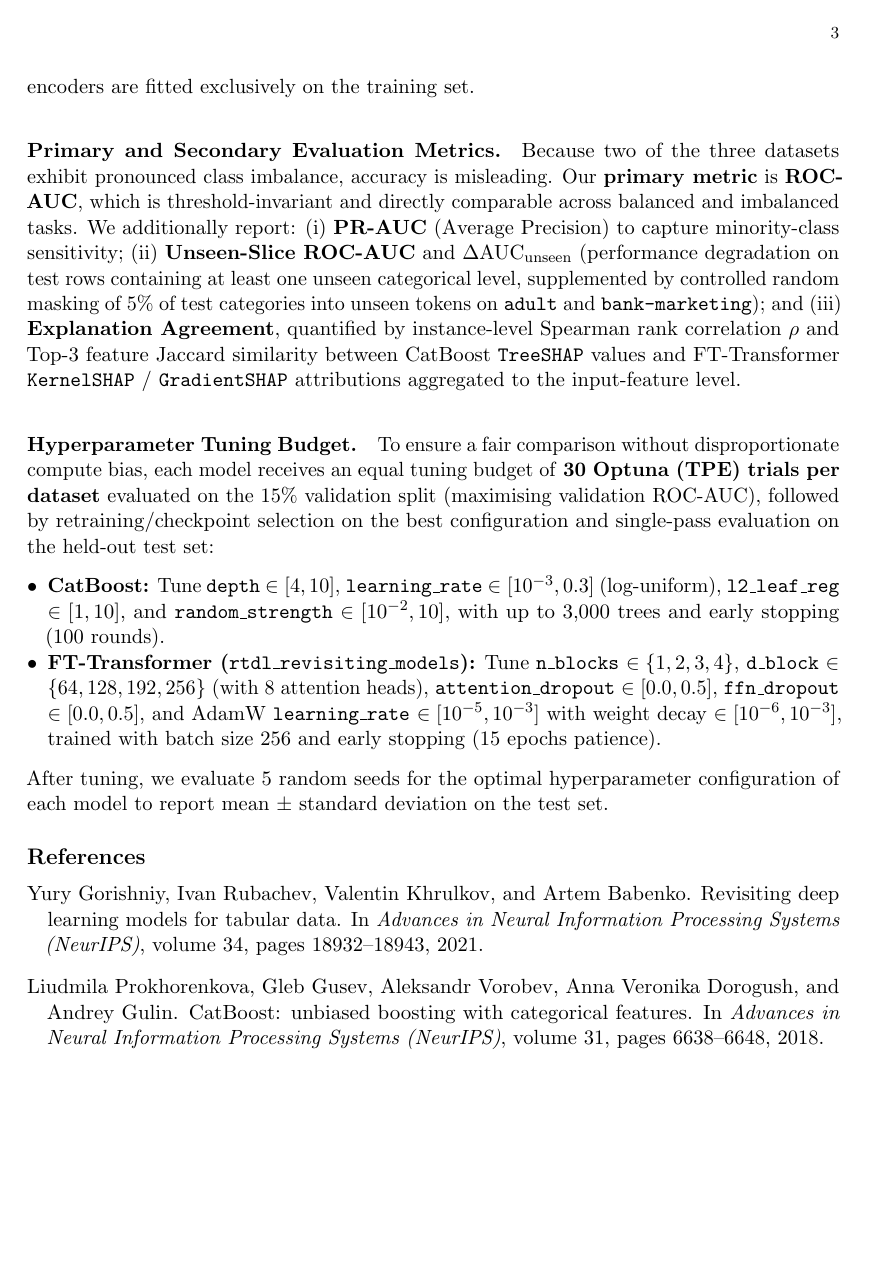
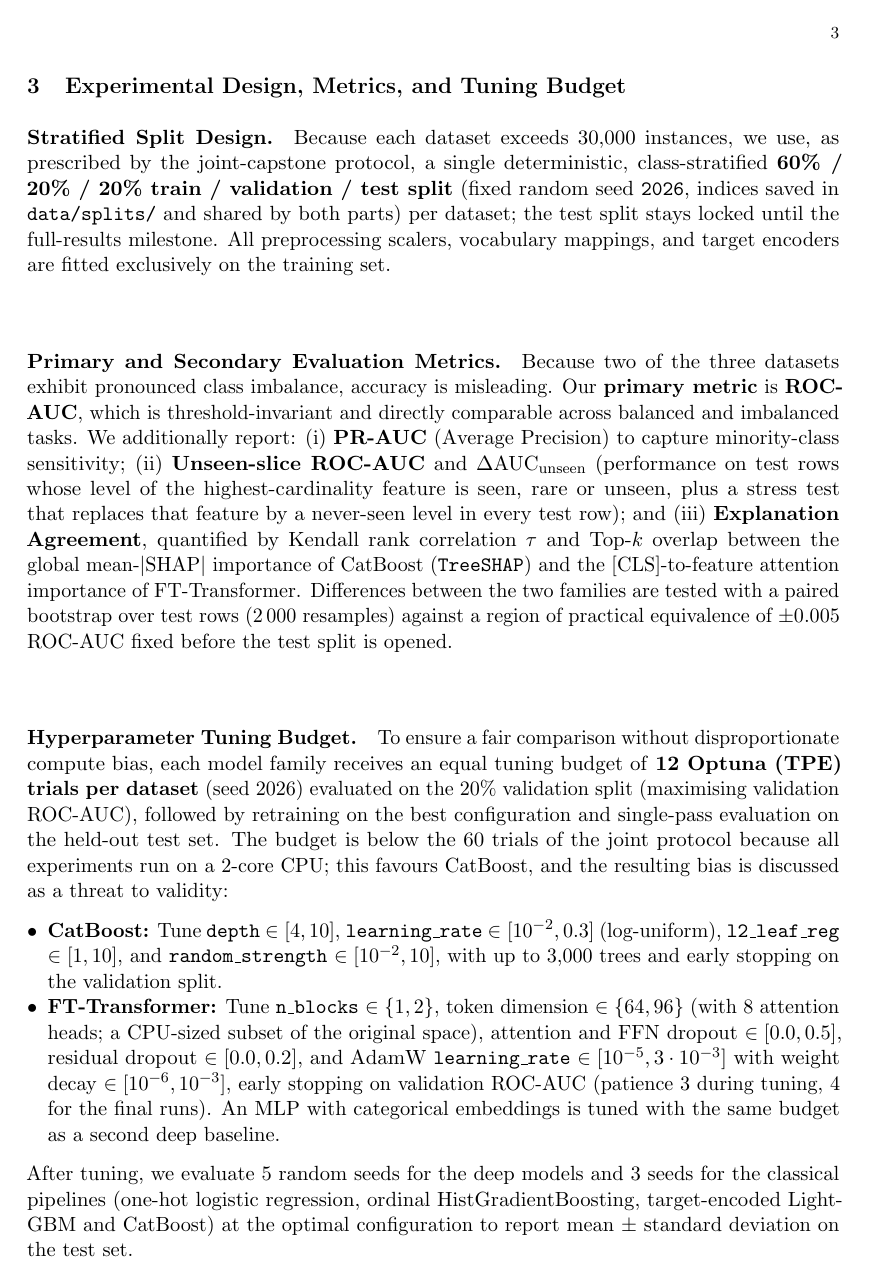
Before and after one commit to khrystyna1001/P2_CatBoost_vs_FT_Transformer, a LaTeX paper (report/m1_proposal.tex): page 3 of 3 before the commit and page 3 of 4 after it. Compiled offline with pdfLaTeX.

Commit message:
Finish tex

```diff
--- a/report/m1_proposal.tex
+++ b/report/m1_proposal.tex
@@ -67,17 +67,17 @@ We select three binary classification datasets from OpenML via \texttt{sklearn.d
 
 \section{Experimental Design, Metrics, and Tuning Budget}
-\paragraph{Stratified Split Design.} Because each dataset exceeds $30{,}000$ instances, we use a single deterministic, class-stratified \textbf{70\% / 15\% / 15\% train / validation / test split} (fixed random seed \texttt{42}) per dataset. All preprocessing scalers, vocabulary mappings, and target encoders are fitted exclusively on the training set.
+\paragraph{Stratified Split Design.} Because each dataset exceeds $30{,}000$ instances, we use, as prescribed by the joint-capstone protocol, a single deterministic, class-stratified \textbf{60\% / 20\% / 20\% train / validation / test split} (fixed random seed \texttt{2026}, indices saved in \texttt{data/splits/} and shared by both parts) per dataset; the test split stays locked until the full-results milestone. All preprocessing scalers, vocabulary mappings, and target encoders are fitted exclusively on the training set.
 
 \paragraph{Primary and Secondary Evaluation Metrics.}
-Because two of the three datasets exhibit pronounced class imbalance, accuracy is misleading. Our \textbf{primary metric} is \textbf{ROC-AUC}, which is threshold-invariant and directly comparable across balanced and imbalanced tasks. We additionally report: (i) \textbf{PR-AUC} (Average Precision) to capture minority-class sensitivity; (ii) \textbf{Unseen-Slice ROC-AUC} and $\Delta\text{AUC}_{\text{unseen}}$ (performance degradation on test rows containing at least one unseen categorical level, supplemented by controlled random masking of $5\%$ of test categories into unseen tokens on \texttt{adult} and \texttt{bank-marketing}); and (iii) \textbf{Explanation Agreement}, quantified by instance-level Spearman rank correlation $\rho$ and Top-$3$ feature Jaccard similarity between CatBoost \texttt{TreeSHAP} values and FT-Transformer \texttt{KernelSHAP} / \texttt{GradientSHAP} attributions aggregated to the input-feature level.
+Because two of the three datasets exhibit pronounced class imbalance, accuracy is misleading. Our \textbf{primary metric} is \textbf{ROC-AUC}, which is threshold-invariant and directly comparable across balanced and imbalanced tasks. We additionally report: (i) \textbf{PR-AUC} (Average Precision) to capture minority-class sensitivity; (ii) \textbf{Unseen-slice ROC-AUC} and $\Delta\text{AUC}_{\text{unseen}}$ (performance on test rows whose level of the highest-cardinality feature is seen, rare or unseen, plus a stress test that replaces that feature by a never-seen level in every test row); and (iii) \textbf{Explanation Agreement}, quantified by Kendall rank correlation $\tau$ and Top-$k$ overlap between the global mean-$|$SHAP$|$ importance of CatBoost (\texttt{TreeSHAP}) and the [CLS]-to-feature attention importance of FT-Transformer. Differences between the two families are tested with a paired bootstrap over test rows (2\,000 resamples) against a region of practical equivalence of $\pm 0.005$ ROC-AUC fixed before the test split is opened.
 
 \paragraph{Hyperparameter Tuning Budget.}
-To ensure a fair comparison without disproportionate compute bias, each model receives an equal tuning budget of \textbf{30 Optuna (TPE) trials per dataset} evaluated on the 15\% validation split (maximising validation ROC-AUC), followed by retraining/checkpoint selection on the best configuration and single-pass evaluation on the held-out test set:
+To ensure a fair comparison without disproportionate compute bias, each model family receives an equal tuning budget of \textbf{12 Optuna (TPE) trials per dataset} (seed 2026) evaluated on the 20\% validation split (maximising validation ROC-AUC), followed by retraining on the best configuration and single-pass evaluation on the held-out test set. The budget is below the 60 trials of the joint protocol because all experiments run on a 2-core CPU; this favours CatBoost, and the resulting bias is discussed as a threat to validity:
 \begin{itemize}[leftmargin=*, nosep, topsep=2pt]
-    \item \textbf{CatBoost:} Tune \texttt{depth} $\in [4, 10]$, \texttt{learning\_rate} $\in [10^{-3}, 0.3]$ (log-uniform), \texttt{l2\_leaf\_reg} $\in [1, 10]$, and \texttt{random\_strength} $\in [10^{-2}, 10]$, with up to $3{,}000$ trees and early stopping ($100$ rounds).
-    \item \textbf{FT-Transformer (\texttt{rtdl\_revisiting\_models}):} Tune \texttt{n\_blocks} $\in \{1, 2, 3, 4\}$, \texttt{d\_block} $\in \{64, 128, 192, 256\}$ (with $8$ attention heads), \texttt{attention\_dropout} $\in [0.0, 0.5]$, \texttt{ffn\_dropout} $\in [0.0, 0.5]$, and AdamW \texttt{learning\_rate} $\in [10^{-5}, 10^{-3}]$ with weight decay $\in [10^{-6}, 10^{-3}]$, trained with batch size $256$ and early stopping ($15$ epochs patience).
+    \item \textbf{CatBoost:} Tune \texttt{depth} $\in [4, 10]$, \texttt{learning\_rate} $\in [10^{-2}, 0.3]$ (log-uniform), \texttt{l2\_leaf\_reg} $\in [1, 10]$, and \texttt{random\_strength} $\in [10^{-2}, 10]$, with up to $3{,}000$ trees and early stopping on the validation split.
+    \item \textbf{FT-Transformer:} Tune \texttt{n\_blocks} $\in \{1, 2\}$, token dimension $\in \{64, 96\}$ (with $8$ attention heads; a CPU-sized subset of the original space), attention and FFN dropout $\in [0.0, 0.5]$, residual dropout $\in [0.0, 0.2]$, and AdamW \texttt{learning\_rate} $\in [10^{-5}, 3\cdot10^{-3}]$ with weight decay $\in [10^{-6}, 10^{-3}]$, early stopping on validation ROC-AUC (patience $3$ during tuning, $4$ for the final runs). An MLP with categorical embeddings is tuned with the same budget as a second deep baseline.
 \end{itemize}
-After tuning, we evaluate 5 random seeds for the optimal hyperparameter configuration of each model to report mean $\pm$ standard deviation on the test set.
+After tuning, we evaluate 5 random seeds for the deep models and 3 seeds for the classical pipelines (one-hot logistic regression, ordinal HistGradientBoosting, target-encoded LightGBM and CatBoost) at the optimal configuration to report mean $\pm$ standard deviation on the test set.
 
 \begin{thebibliography}{2}
 \providecommand{\natexlab}[1]{#1}
```
Also changed, not shown: report/m1_proposal.pdf (added), report/m1_proposal.tex (6 more changed lines).
